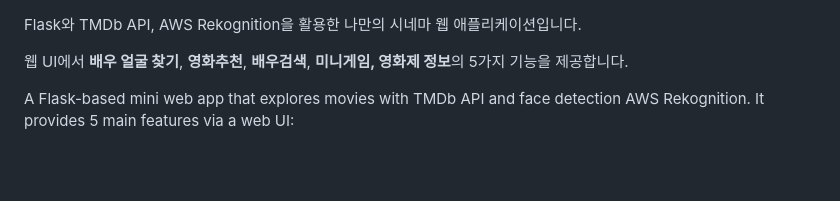
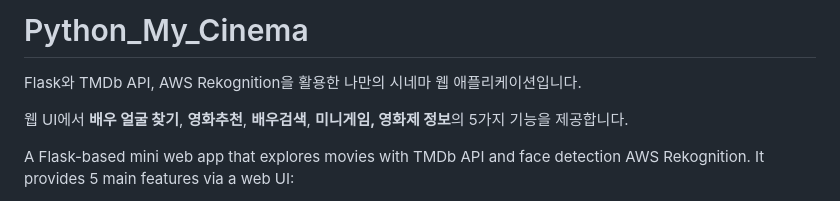
Before and after one commit to yhs1202/Python_My_Cinema, a Markdown page: README.md, the part around the change. Drawn GitHub-style; blank space fills up the shorter version.

Commit message:
Add header to README for project title

```diff
--- a/README.md
+++ b/README.md
@@ -1,3 +1,4 @@
+# Python_My_Cinema
 Flask와 TMDb API, AWS Rekognition을 활용한 나만의 시네마 웹 애플리케이션입니다.
 
 웹 UI에서 **배우 얼굴 찾기**, **영화추천**, **배우검색**, **미니게임, 영화제 정보**의 5가지 기능을 제공합니다.
```
